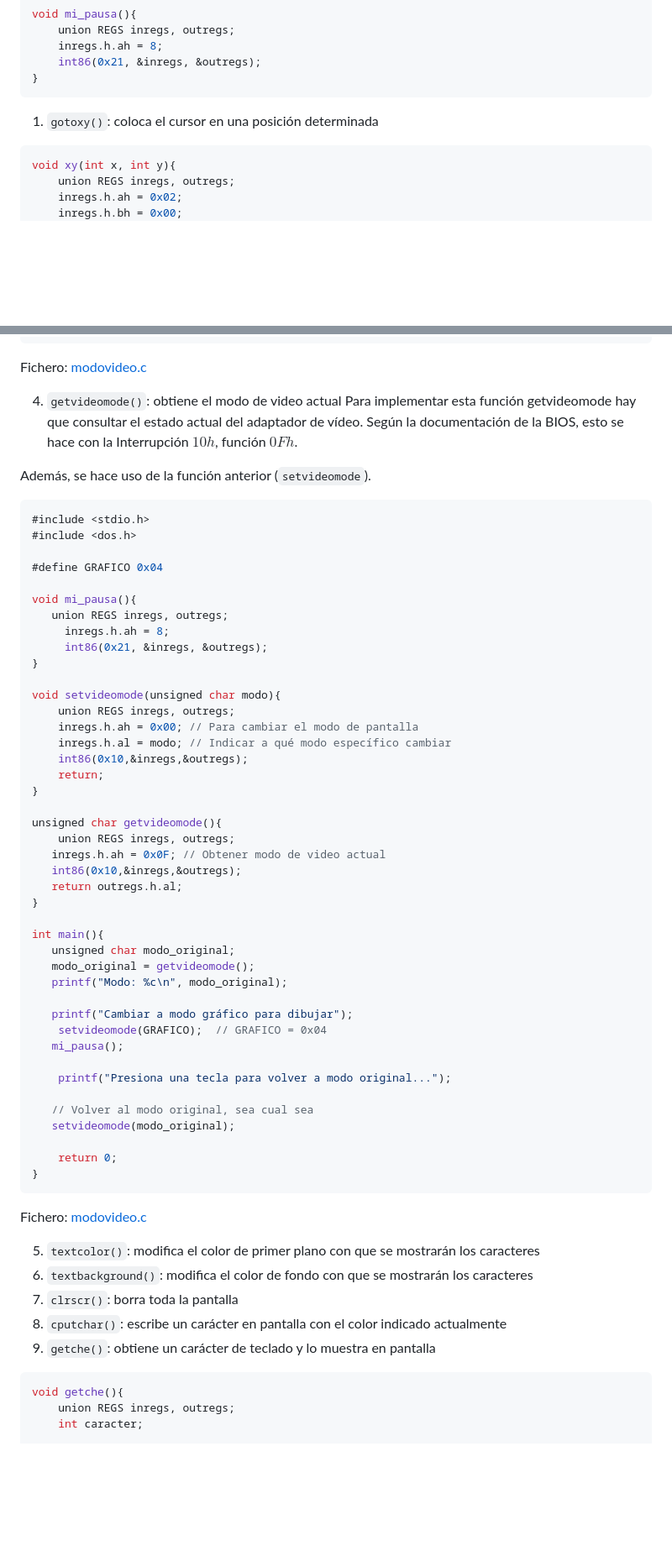
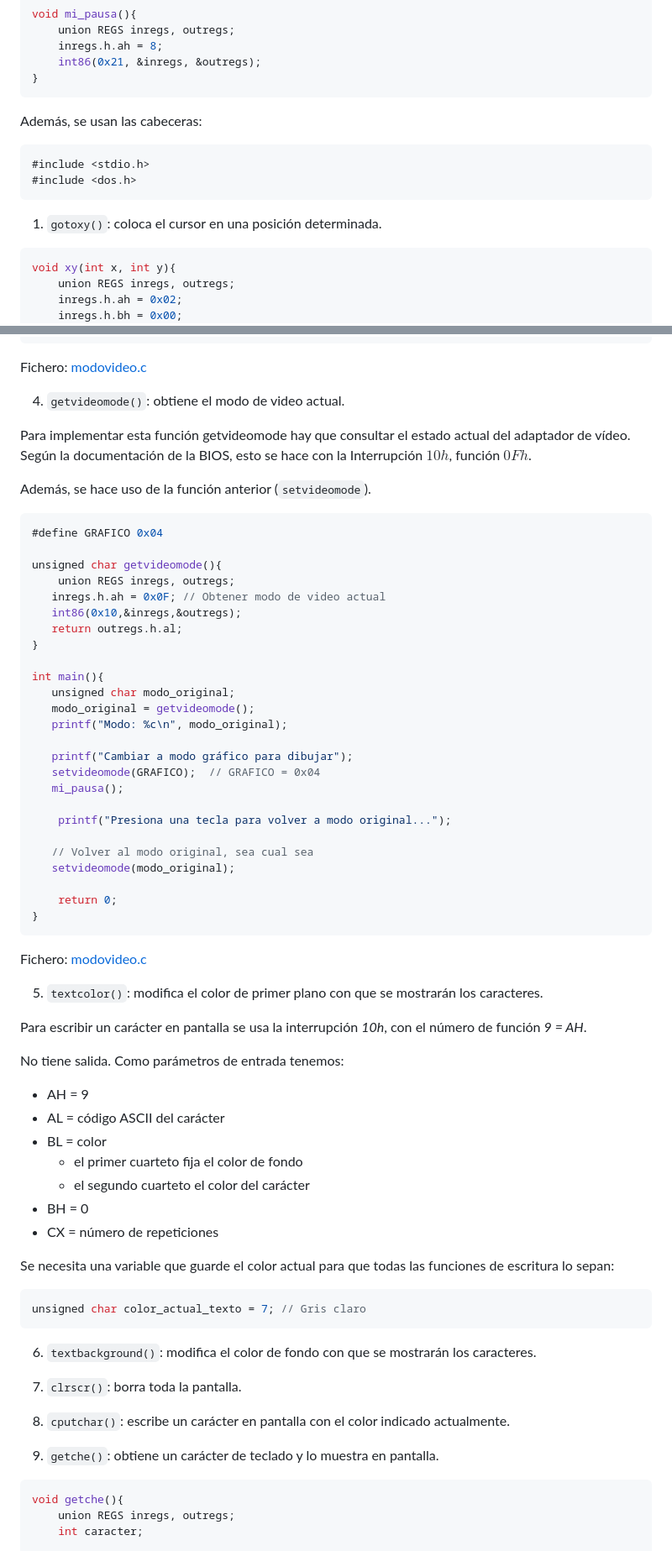
Before and after one commit to ruiz314/PDIH, a Markdown page: P1/README.md, 2 parts joined by grey strips. Shown at 84% size. GitHub-like rendering; blank space fills up the shorter version.

Commit message:
ejercicio5 en progreso
Updated README to improve clarity and formatting of function descriptions.

````diff
--- a/P1/README.md
+++ b/P1/README.md
@@ -14,7 +15,14 @@ void mi_pausa(){
 }
 ```
 
-1. `gotoxy()`: coloca el cursor en una posición determinada
+Además, se usan las cabeceras:
+```c
+#include <stdio.h>
+#include <dos.h>
+```
+
+1. `gotoxy()`: coloca el cursor en una posición determinada.
+
 ```c
 void xy(int x, int y){
 	union REGS inregs, outregs;
@@ -137,29 +146,13 @@ int main(){
 
 Fichero: [modovideo.c](https://github.com/ruiz314/PDIH/blob/main/P1/ficheros/modovideo.c)
 
-4. `getvideomode()`: obtiene el modo de video actual
+4. `getvideomode()`: obtiene el modo de video actual.
+
 Para implementar esta función getvideomode hay que consultar el estado actual del adaptador de vídeo. Según la documentación de la BIOS, esto se hace con la Interrupción $10h$, función $0Fh$.
 
 Además, se hace uso de la función anterior (`setvideomode`).
 ```c
-#include <stdio.h>
-#include <dos.h>
-
 #define GRAFICO 0x04
-
-void mi_pausa(){
-   union REGS inregs, outregs;
-	 inregs.h.ah = 8;
-	 int86(0x21, &inregs, &outregs);
-}
-
-void setvideomode(unsigned char modo){
-	union REGS inregs, outregs;
-	inregs.h.ah = 0x00; // Para cambiar el modo de pantalla
-	inregs.h.al = modo; // Indicar a qué modo específico cambiar
-	int86(0x10,&inregs,&outregs);
-	return;
-}
 
 unsigned char getvideomode(){
 	union REGS inregs, outregs;
@@ -174,7 +167,7 @@ int main(){
    printf("Modo: %c\n", modo_original);
 
    printf("Cambiar a modo gráfico para dibujar");
-	setvideomode(GRAFICO);  // GRAFICO = 0x04
+   setvideomode(GRAFICO);  // GRAFICO = 0x04
    mi_pausa();
 
 	printf("Presiona una tecla para volver a modo original...");
@@ -188,11 +181,34 @@ int main(){
 
 Fichero: [modovideo.c](https://github.com/ruiz314/PDIH/blob/main/P1/ficheros/modovideo.c)
 
-5. `textcolor()`: modifica el color de primer plano con que se mostrarán los caracteres
-6. `textbackground()`: modifica el color de fondo con que se mostrarán los caracteres
-7. `clrscr()`: borra toda la pantalla
-8. `cputchar()`: escribe un carácter en pantalla con el color indicado actualmente
-9. `getche()`: obtiene un carácter de teclado y lo muestra en pantalla
+5. `textcolor()`: modifica el color de primer plano con que se mostrarán los caracteres.
+
+Para escribir un carácter en pantalla se usa la interrupción _10h_, con el número de función _9 = AH_.
+
+No tiene salida. Como parámetros de entrada tenemos:
+- AH = 9
+- AL = código ASCII del carácter
+- BL = color
+	- el primer cuarteto fija el color de fondo
+ 	- el segundo cuarteto el color del carácter
+- BH = 0
+- CX = número de repeticiones
+
+
+Se necesita una variable que guarde el color actual para que todas las funciones de escritura lo sepan:
+
+```c
+unsigned char color_actual_texto = 7; // Gris claro
+```
+
+6. `textbackground()`: modifica el color de fondo con que se mostrarán los caracteres.
+
+7. `clrscr()`: borra toda la pantalla.
+
+8. `cputchar()`: escribe un carácter en pantalla con el color indicado actualmente.
+
+9. `getche()`: obtiene un carácter de teclado y lo muestra en pantalla.
+
 ```c
 void getche(){
 	union REGS inregs, outregs;
````
Also changed, not shown: other parts of P1/README.md (+8 -4 lines).
